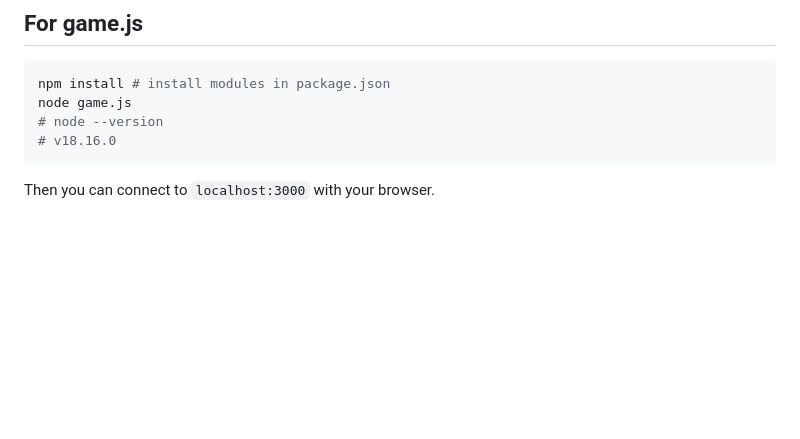
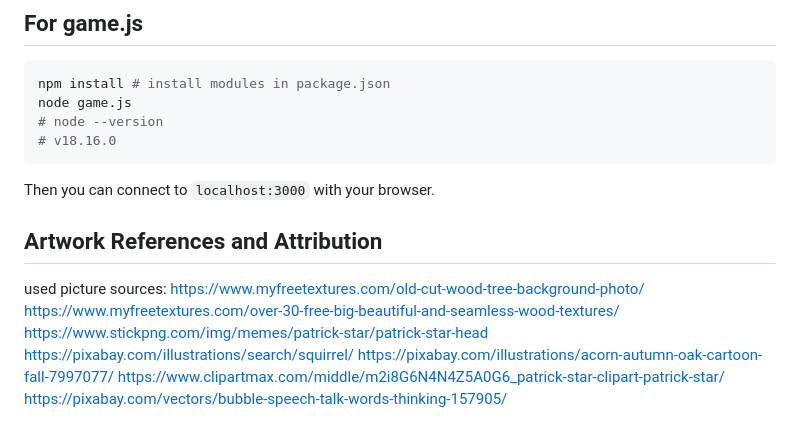
Before and after one commit to thamiko1/lab4, a Markdown page: README.md, the part around the change. GitHub-like rendering; blank space fills up the shorter version.

````diff
--- a/README.md
+++ b/README.md
@@ -71,3 +71,13 @@ node game.js
 # v18.16.0
 ```
 Then you can connect to `localhost:3000` with your browser.
+
+## Artwork References and Attribution
+used picture sources:
+https://www.myfreetextures.com/old-cut-wood-tree-background-photo/
+https://www.myfreetextures.com/over-30-free-big-beautiful-and-seamless-wood-textures/
+https://www.stickpng.com/img/memes/patrick-star/patrick-star-head
+https://pixabay.com/illustrations/search/squirrel/
+https://pixabay.com/illustrations/acorn-autumn-oak-cartoon-fall-7997077/
+https://www.clipartmax.com/middle/m2i8G6N4N4Z5A0G6_patrick-star-clipart-patrick-star/
+https://pixabay.com/vectors/bubble-speech-talk-words-thinking-157905/
````
